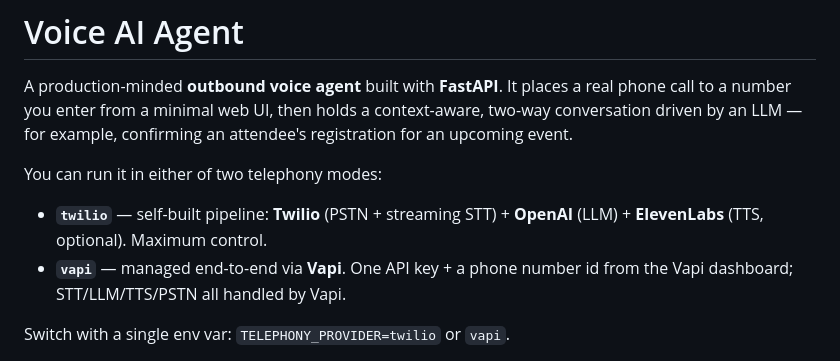
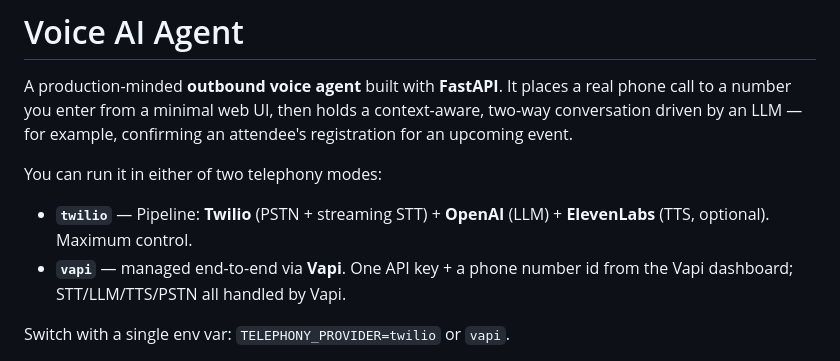
Before and after one commit to zaidensarii/Voice-AI, a Markdown page: README.md, the part around the change. GitHub-like rendering.

Commit message:
Fix formatting in README for telephony modes

```diff
--- a/README.md
+++ b/README.md
@@ -5,7 +5,7 @@ It places a real phone call to a number you enter from a minimal web UI, then ho
 
 You can run it in either of two telephony modes:
 
-- **`twilio`** — self-built pipeline: **Twilio** (PSTN + streaming STT) + **OpenAI** (LLM) + **ElevenLabs** (TTS, optional). Maximum control.
+- **`twilio`** — Pipeline: **Twilio** (PSTN + streaming STT) + **OpenAI** (LLM) + **ElevenLabs** (TTS, optional). Maximum control.
 - **`vapi`** — managed end-to-end via **Vapi**. One API key + a phone number id from the Vapi dashboard; STT/LLM/TTS/PSTN all handled by Vapi.
 
 Switch with a single env var: `TELEPHONY_PROVIDER=twilio` or `vapi`.
```
